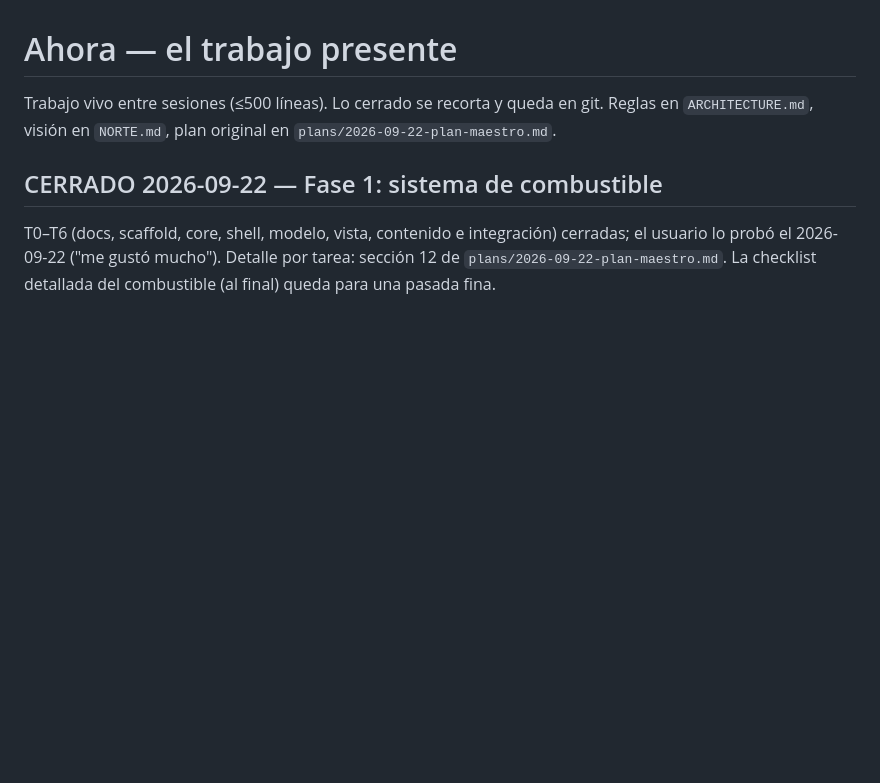
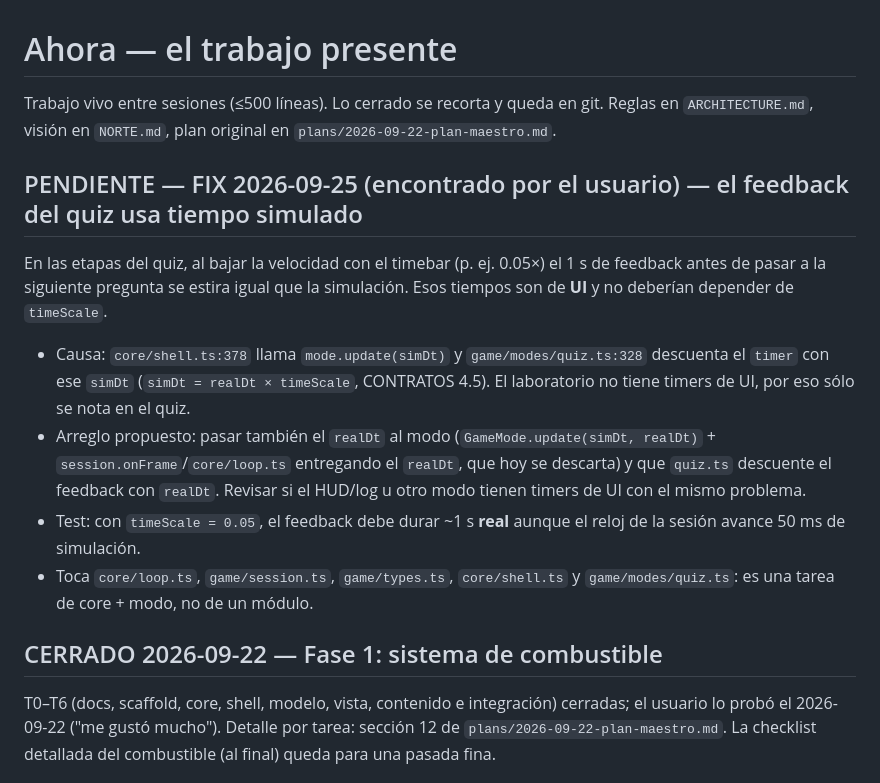
Before and after one commit to Francisco-Beltran-Millalen/car-rune-factory, a Markdown page: docs/AHORA.md, the part around the change. GitHub-like rendering; blank space fills up the shorter version.

Commit message:
docs: anota el fix del feedback del quiz atado a timeScale

```diff
--- a/docs/AHORA.md
+++ b/docs/AHORA.md
@@ -3,6 +3,25 @@
 Trabajo vivo entre sesiones (≤500 líneas). Lo cerrado se recorta y queda en
 git. Reglas en `ARCHITECTURE.md`, visión en `NORTE.md`, plan original en
 `plans/2026-09-22-plan-maestro.md`.
+
+## PENDIENTE — FIX 2026-09-25 (encontrado por el usuario) — el feedback del quiz usa tiempo simulado
+
+En las etapas del quiz, al bajar la velocidad con el timebar (p. ej. 0.05×) el
+1 s de feedback antes de pasar a la siguiente pregunta se estira igual que la
+simulación. Esos tiempos son de **UI** y no deberían depender de `timeScale`.
+
+- Causa: `core/shell.ts:378` llama `mode.update(simDt)` y `game/modes/quiz.ts:328`
+  descuenta el `timer` con ese `simDt` (`simDt = realDt × timeScale`,
+  CONTRATOS 4.5). El laboratorio no tiene timers de UI, por eso sólo se nota
+  en el quiz.
+- Arreglo propuesto: pasar también el `realDt` al modo (`GameMode.update(simDt,
+  realDt)` + `session.onFrame`/`core/loop.ts` entregando el `realDt`, que hoy
+  se descarta) y que `quiz.ts` descuente el feedback con `realDt`. Revisar si
+  el HUD/log u otro modo tienen timers de UI con el mismo problema.
+- Test: con `timeScale = 0.05`, el feedback debe durar ~1 s **real** aunque el
+  reloj de la sesión avance 50 ms de simulación.
+- Toca `core/loop.ts`, `game/session.ts`, `game/types.ts`, `core/shell.ts` y
+  `game/modes/quiz.ts`: es una tarea de core + modo, no de un módulo.
 
 ## CERRADO 2026-09-22 — Fase 1: sistema de combustible
 
```
